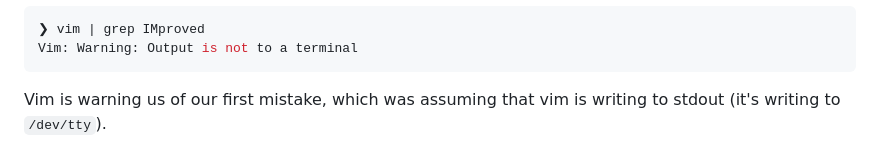
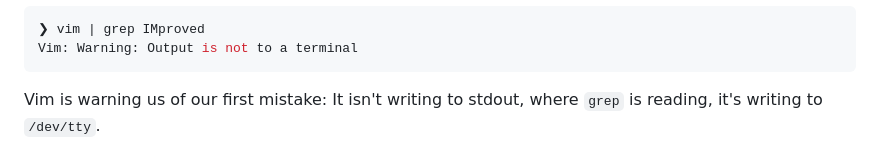
Before and after one commit to MatrixManAtYrService/htutil, a Markdown page: README.md, the part around one of its changes. Rendered like a GitHub page.

````diff
--- a/README.md
+++ b/README.md
@@ -40,5 +40,6 @@ Or maybe like this:
 Vim: Warning: Output is not to a terminal
 ```
 
-Vim is warning us of our first mistake, which was assuming that vim is writing to stdout (it's writing to `/dev/tty`).
+Vim is warning us of our first mistake:
+It isn't writing to stdout, where `grep` is reading, it's writing to `/dev/tty`.
 
````
Also changed, not shown: other parts of README.md (+3 -2 lines).
